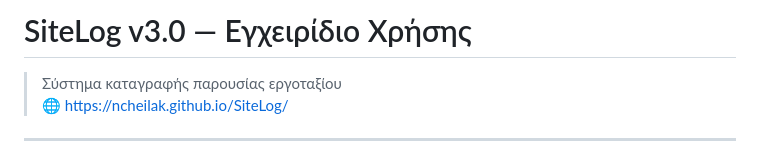
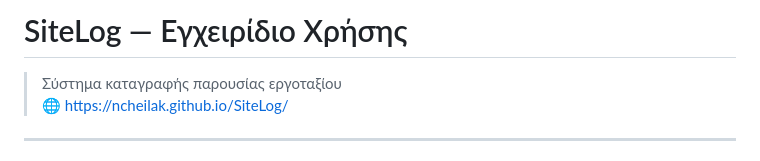
Before and after one commit to ncheilak/SiteLog, a Markdown page: README.md, the part around the change. Drawn GitHub-style.

```diff
--- a/README.md
+++ b/README.md
@@ -1,4 +1,4 @@
-# SiteLog v3.0 — Εγχειρίδιο Χρήσης
+# SiteLog  — Εγχειρίδιο Χρήσης
 
 > Σύστημα καταγραφής παρουσίας εργοταξίου
 > 🌐 [https://ncheilak.github.io/SiteLog/](https://ncheilak.github.io/SiteLog/)
```
